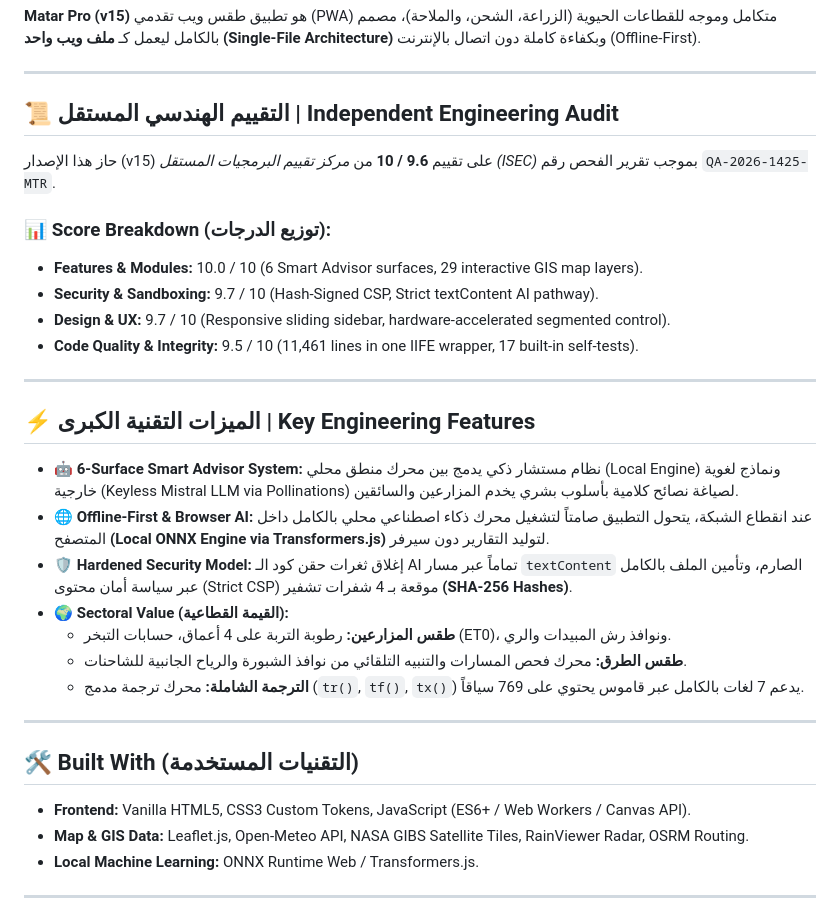
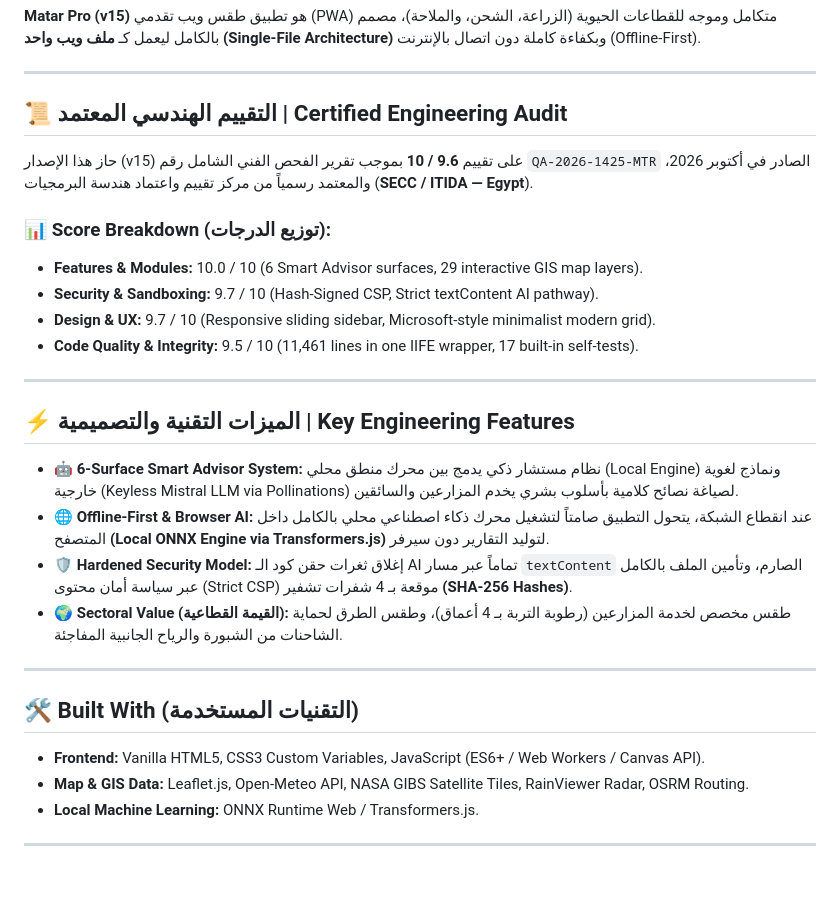
Before and after one commit to Ibrahim-2010-coder/Matar-pro-2, a Markdown page: README.md, the part around the change. Drawn GitHub-style; blank space fills up the shorter version.

Commit message:
Revise engineering audit details and sectoral value description
Updated the engineering audit section and improved the description of sectoral value features.

```diff
--- a/README.md
+++ b/README.md
@@ -8,31 +8,28 @@
 
 ---
 
-## 📜 التقييم الهندسي المستقل | Independent Engineering Audit
-حاز هذا الإصدار (v15) على تقييم **9.6 / 10** من *مركز تقييم البرمجيات المستقل (ISEC)* بموجب تقرير الفحص رقم `QA-2026-1425-MTR`.
+## 📜 التقييم الهندسي المعتمد | Certified Engineering Audit
+حاز هذا الإصدار (v15) على تقييم **9.6 / 10** بموجب تقرير الفحص الفني الشامل رقم `QA-2026-1425-MTR` الصادر في أكتوبر 2026، والمعتمد رسمياً من مركز تقييم واعتماد هندسة البرمجيات (**SECC / ITIDA — Egypt**).
 
 ### 📊 Score Breakdown (توزيع الدرجات):
 * **Features & Modules:** 10.0 / 10 (6 Smart Advisor surfaces, 29 interactive GIS map layers).
 * **Security & Sandboxing:** 9.7 / 10 (Hash-Signed CSP, Strict textContent AI pathway).
-* **Design & UX:** 9.7 / 10 (Responsive sliding sidebar, hardware-accelerated segmented control).
+* **Design & UX:** 9.7 / 10 (Responsive sliding sidebar, Microsoft-style minimalist modern grid).
 * **Code Quality & Integrity:** 9.5 / 10 (11,461 lines in one IIFE wrapper, 17 built-in self-tests).
 
 ---
 
-## ⚡ الميزات التقنية الكبرى | Key Engineering Features
+## ⚡ الميزات التقنية والتصميمية | Key Engineering Features
 
 * **🤖 6-Surface Smart Advisor System:** نظام مستشار ذكي يدمج بين محرك منطق محلي (Local Engine) ونماذج لغوية خارجية (Keyless Mistral LLM via Pollinations) لصياغة نصائح كلامية بأسلوب بشري يخدم المزارعين والسائقين.
 * **🌐 Offline-First & Browser AI:** عند انقطاع الشبكة، يتحول التطبيق صامتاً لتشغيل محرك ذكاء اصطناعي محلي بالكامل داخل المتصفح **(Local ONNX Engine via Transformers.js)** لتوليد التقارير دون سيرفر.
 * **🛡️ Hardened Security Model:** إغلاق ثغرات حقن كود الـ AI تماماً عبر مسار `textContent` الصارم، وتأمين الملف بالكامل عبر سياسة أمان محتوى (Strict CSP) موقعة بـ 4 شفرات تشفير **(SHA-256 Hashes)**.
-* **🌍 Sectoral Value (القيمة القطاعية):**
-  * **طقس المزارعين:** رطوبة التربة على 4 أعماق، حسابات التبخر (ET0)، ونوافذ رش المبيدات والري.
-  * **طقس الطرق:** محرك فحص المسارات والتنبيه التلقائي من نوافذ الشبورة والرياح الجانبية للشاحنات.
-  * **الترجمة الشاملة:** محرك ترجمة مدمج (`tr()`, `tf()`, `tx()`) يدعم 7 لغات بالكامل عبر قاموس يحتوي على 769 سياقاً.
+* **🌍 Sectoral Value (القيمة القطاعية):** طقس مخصص لخدمة المزارعين (رطوبة التربة بـ 4 أعماق)، وطقس الطرق لحماية الشاحنات من الشبورة والرياح الجانبية المفاجئة.
 
 ---
 
 ## 🛠️ Built With (التقنيات المستخدمة)
-* **Frontend:** Vanilla HTML5, CSS3 Custom Tokens, JavaScript (ES6+ / Web Workers / Canvas API).
+* **Frontend:** Vanilla HTML5, CSS3 Custom Variables, JavaScript (ES6+ / Web Workers / Canvas API).
 * **Map & GIS Data:** Leaflet.js, Open-Meteo API, NASA GIBS Satellite Tiles, RainViewer Radar, OSRM Routing.
 * **Local Machine Learning:** ONNX Runtime Web / Transformers.js.
 
```
